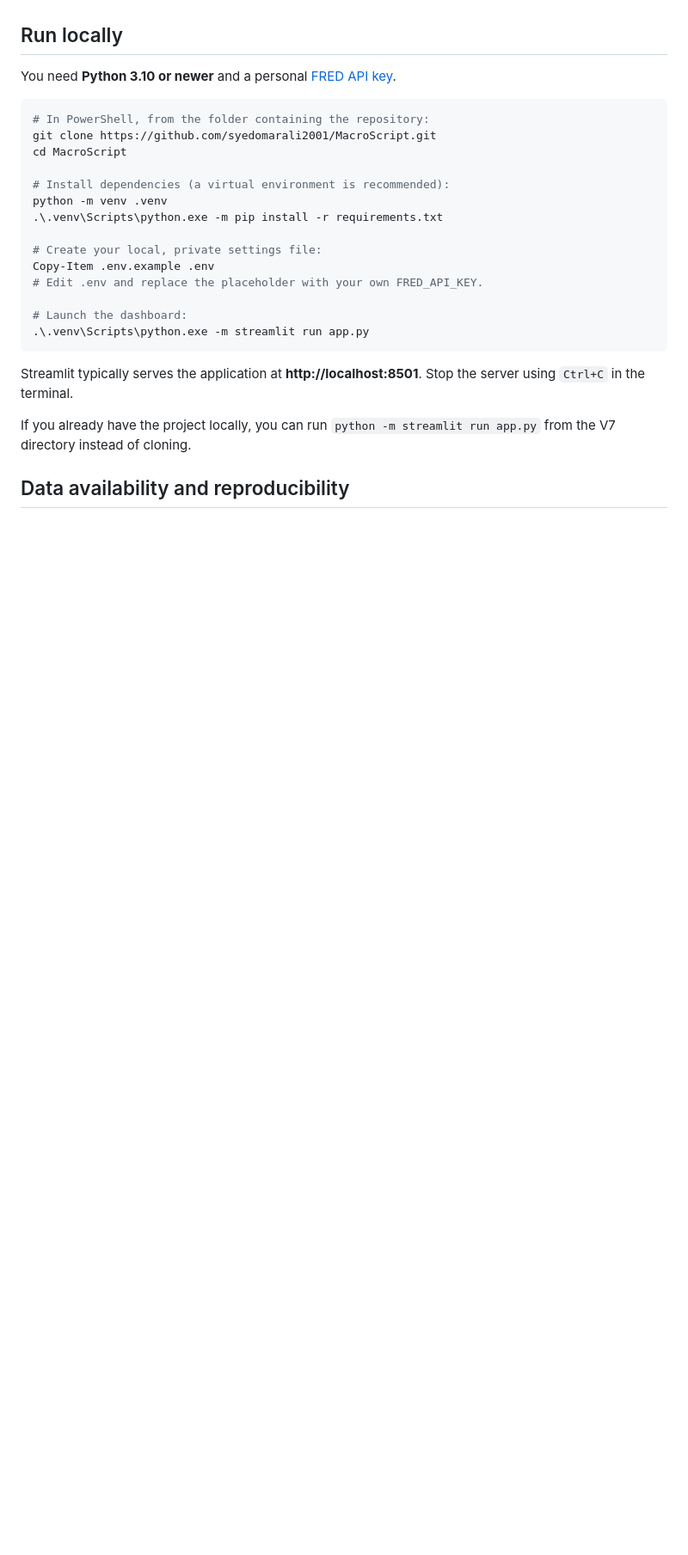
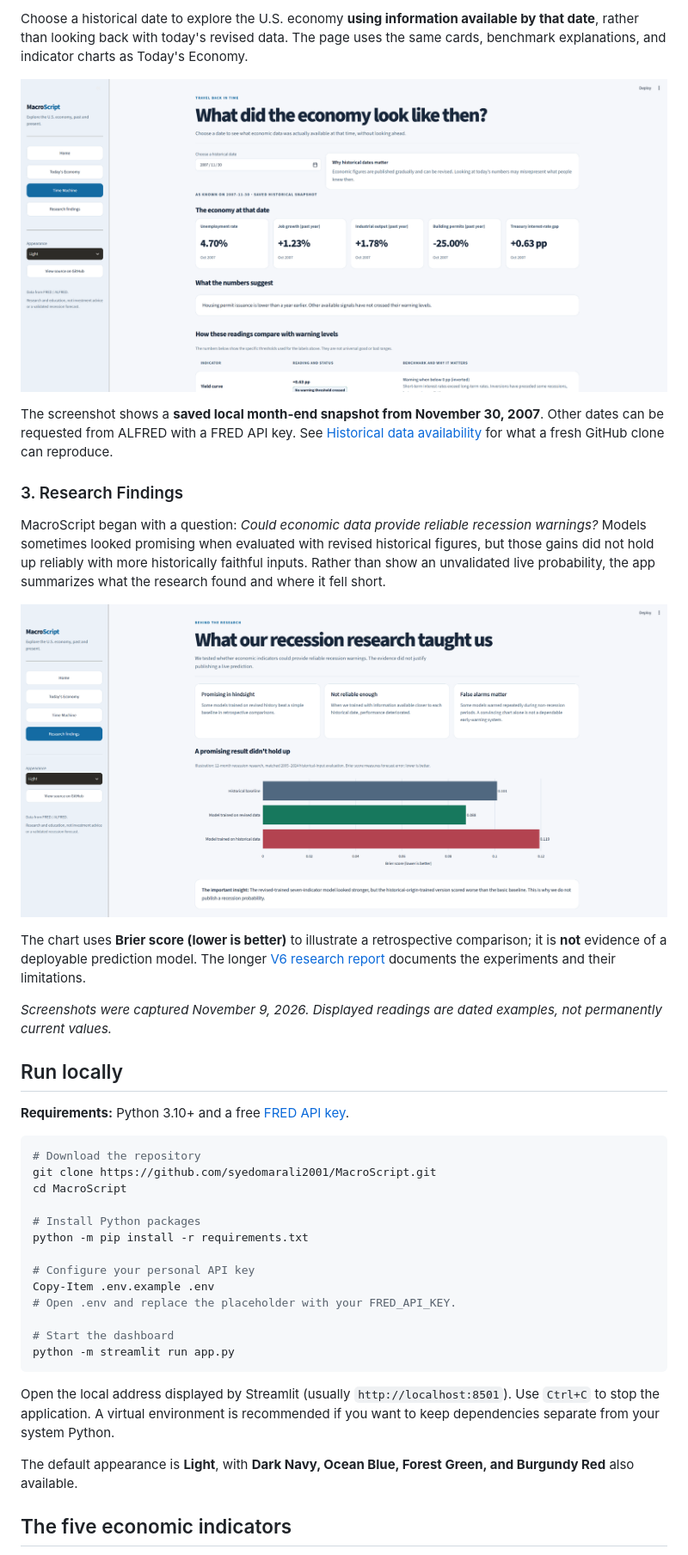
Before and after one commit to syedomarali2001/MacroScript, a Markdown page: README.md, the part around one of its changes. Shown at 86% size. Drawn GitHub-style; pictures changed too: assets/research-findings.png (added), assets/time-machine.png; blank space fills up the shorter version.

````diff
--- a/README.md
+++ b/README.md
@@ -32,28 +36,42 @@ The application's interpretations are descriptive rules, **not recession probabi
+Choose a historical date to explore the U.S. economy **using information available by that date**, rather than looking back with today's revised data. The page uses the same cards, benchmark explanations, and indicator charts as Today's Economy.
+
+![Time Machine showing a November 30, 2007 historical snapshot](assets/time-machine.png)
+
+The screenshot shows a **saved local month-end snapshot from November 30, 2007**. Other dates can be requested from ALFRED with a FRED API key. See [Historical data availability](#historical-data-availability) for what a fresh GitHub clone can reproduce.
+
+### 3. Research Findings
+
+MacroScript began with a question: *Could economic data provide reliable recession warnings?* Models sometimes looked promising when evaluated with revised historical figures, but those gains did not hold up reliably with more historically faithful inputs. Rather than show an unvalidated live probability, the app summarizes what the research found and where it fell short.
+
+![Research Findings page comparing historical baseline and model Brier scores](assets/research-findings.png)
+
+The chart uses **Brier score (lower is better)** to illustrate a retrospective comparison; it is **not** evidence of a deployable prediction model. The longer [V6 research report](research/MacroScript_V6_Overview.txt) documents the experiments and their limitations.
+
+*Screenshots were captured November 9, 2026. Displayed readings are dated examples, not permanently current values.*
 
 ## Run locally
 
-You need **Python 3.10 or newer** and a personal [FRED API key](https://fred.stlouisfed.org/docs/api/api_key.html).
+**Requirements:** Python 3.10+ and a free [FRED API key](https://fred.stlouisfed.org/docs/api/api_key.html).
 
 ```powershell
-# In PowerShell, from the folder containing the repository:
+# Download the repository
 git clone https://github.com/syedomarali2001/MacroScript.git
 cd MacroScript
 
-# Install dependencies (a virtual environment is recommended):
-python -m venv .venv
-.\.venv\Scripts\python.exe -m pip install -r requirements.txt
+# Install Python packages
+python -m pip install -r requirements.txt
 
-# Create your local, private settings file:
+# Configure your personal API key
 Copy-Item .env.example .env
-# Edit .env and replace the placeholder with your own FRED_API_KEY.
+# Open .env and replace the placeholder with your FRED_API_KEY.
 
-# Launch the dashboard:
-.\.venv\Scripts\python.exe -m streamlit run app.py
+# Start the dashboard
+python -m streamlit run app.py
 ```
 
-Streamlit typically serves the application at **http://localhost:8501**. Stop the server using `Ctrl+C` in the terminal.
+Open the local address displayed by Streamlit (usually `http://localhost:8501`). Use `Ctrl+C` to stop the application. A virtual environment is recommended if you want to keep dependencies separate from your system Python.
 
-If you already have the project locally, you can run `python -m streamlit run app.py` from the V7 directory instead of cloning.
+The default appearance is **Light**, with **Dark Navy, Ocean Blue, Forest Green, and Burgundy Red** also available.
 
-## Data availability and reproducibility
+## The five economic indicators
 
````
Also changed, not shown: other parts of README.md (+69 -56 lines), assets/home.png, assets/indicator-explorer.png (added), assets/todays-economy.png (added), assets/warning-benchmarks.png (added), 2 other files.
